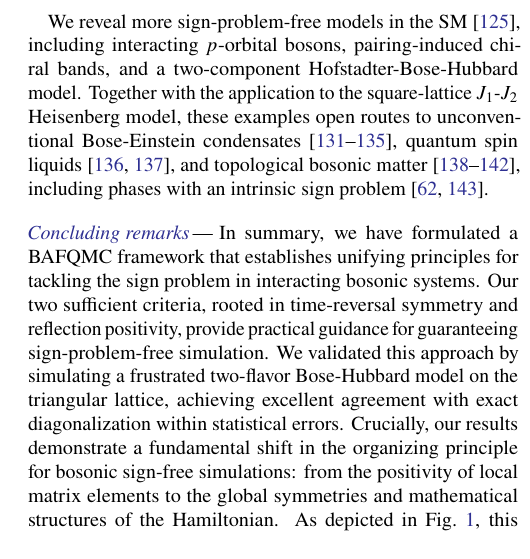
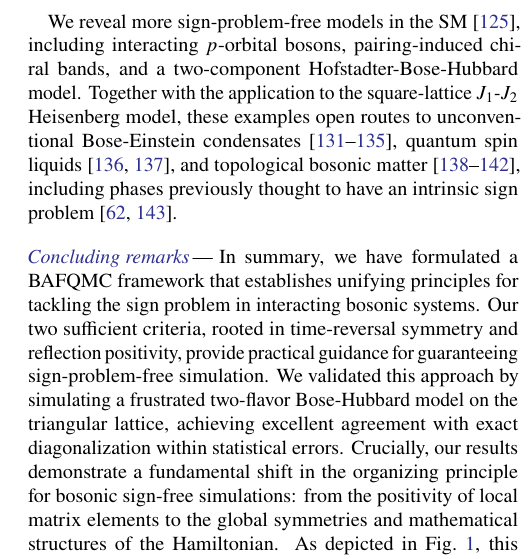
Before and after one commit to YinkaiYu/BAFQMC-paper, a LaTeX paper (main.tex): part of one column of page 5 of 38, cut so that both start at the same text. Compiled offline with pdfLaTeX.

Commit message:
Frame the intrinsic sign problem as a prior attribution

```diff
--- a/main.tex
+++ b/main.tex
@@ -281,7 +281,7 @@ Figure~\ref{fig:benchmark} compares BAFQMC with finite-temperature exact diagona
 
 Another important application of our symmetry criterion is the study of odd-parity bosonic pairing systems. Bose exchange symmetry gives the antisymmetric pair $\hat b_i^+\hat c_j^+-\hat b_j^+\hat c_i^+$. We prove in the SM~\cite{SM} that the split-orthogonal class is the unique fundamental TRS class guaranteeing sign-free odd-parity bosonic pairing, including $p$-wave pairing. This flavor-singlet pairing channel is central to finite-momentum superfluidity in $p$-wave resonant Bose gases~\cite{radzihovskyChoi2009pwave} and to the singlet bonds in Schwinger-boson theories of quantum spin liquids~\cite{readSachdev1991frustrated,sachdev1992kagome}. BAFQMC therefore opens unbiased access to broad classes of frustrated bosonic and spin models of longstanding physical interest.
 
-We reveal more sign-problem-free models in the SM~\cite{SM}, including interacting $p$-orbital bosons, pairing-induced chiral bands, and a two-component Hofstadter-Bose-Hubbard model. Together with the application to the square-lattice $J_1$-$J_2$ Heisenberg model, these examples open routes to unconventional Bose-Einstein condensates~\cite{liuWu2006orbital,wu2009unconventional,wuLiuMoore2006stripe,liYuanHemmerichLi2018prl,wangLuoLiu2023stripe}, quantum spin liquids~\cite{Wang2018PRL,Qian2024PRB}, and topological bosonic matter~\cite{repellin2014,peanoHoudeBrendel2016squeezing,bardynKarzigRefaelLiew2016bogoliubov,peanoHoudeMarquardt2016topological,slimWanjuraBrunelli2024bosonKitaev}, including phases with an intrinsic sign problem~\cite{hastings2016,smithGolanRingel2020}.
+We reveal more sign-problem-free models in the SM~\cite{SM}, including interacting $p$-orbital bosons, pairing-induced chiral bands, and a two-component Hofstadter-Bose-Hubbard model. Together with the application to the square-lattice $J_1$-$J_2$ Heisenberg model, these examples open routes to unconventional Bose-Einstein condensates~\cite{liuWu2006orbital,wu2009unconventional,wuLiuMoore2006stripe,liYuanHemmerichLi2018prl,wangLuoLiu2023stripe}, quantum spin liquids~\cite{Wang2018PRL,Qian2024PRB}, and topological bosonic matter~\cite{repellin2014,peanoHoudeBrendel2016squeezing,bardynKarzigRefaelLiew2016bogoliubov,peanoHoudeMarquardt2016topological,slimWanjuraBrunelli2024bosonKitaev}, including phases previously thought to have an intrinsic sign problem~\cite{hastings2016,smithGolanRingel2020}.
 
 \phantomsection\label{sec:concluding}
 \runinsection{Concluding remarks}
```
